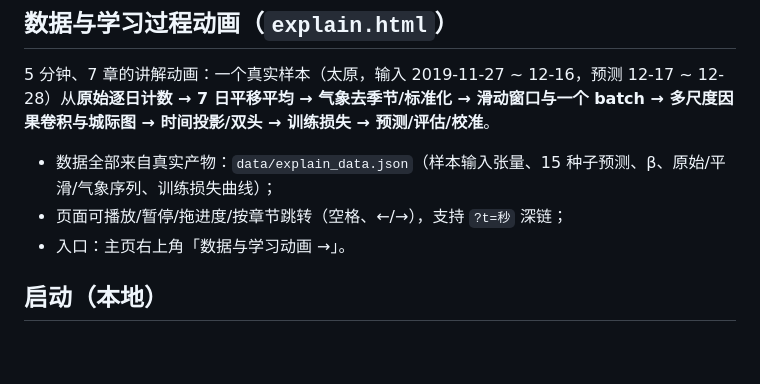
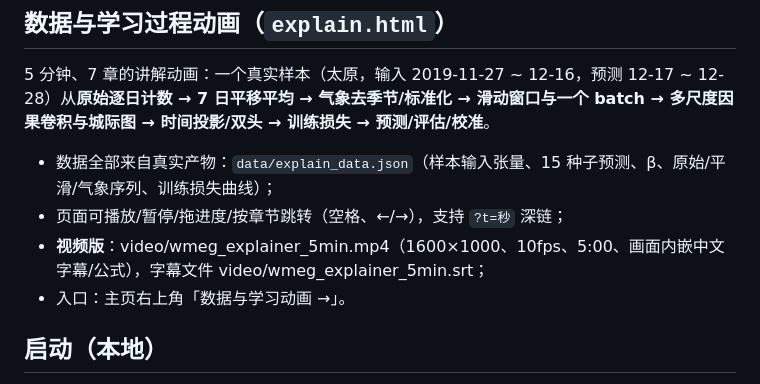
Before and after one commit to westwest666/wmeg-shanxi-viz, a Markdown page: README.md, the part around the change. GitHub-like rendering; blank space fills up the shorter version.

```diff
--- a/README.md
+++ b/README.md
@@ -20,6 +20,7 @@ v2 改版后首页是「故事 + 过程」而不是数据看板：结论条 →
 
 - 数据全部来自真实产物：`data/explain_data.json`（样本输入张量、15 种子预测、β、原始/平滑/气象序列、训练损失曲线）；
 - 页面可播放/暂停/拖进度/按章节跳转（空格、←/→），支持 `?t=秒` 深链；
+- **视频版**：video/wmeg_explainer_5min.mp4（1600×1000、10fps、5:00、画面内嵌中文字幕/公式），字幕文件 video/wmeg_explainer_5min.srt；
 - 入口：主页右上角「数据与学习动画 →」。
 
 ## 启动（本地）
```
